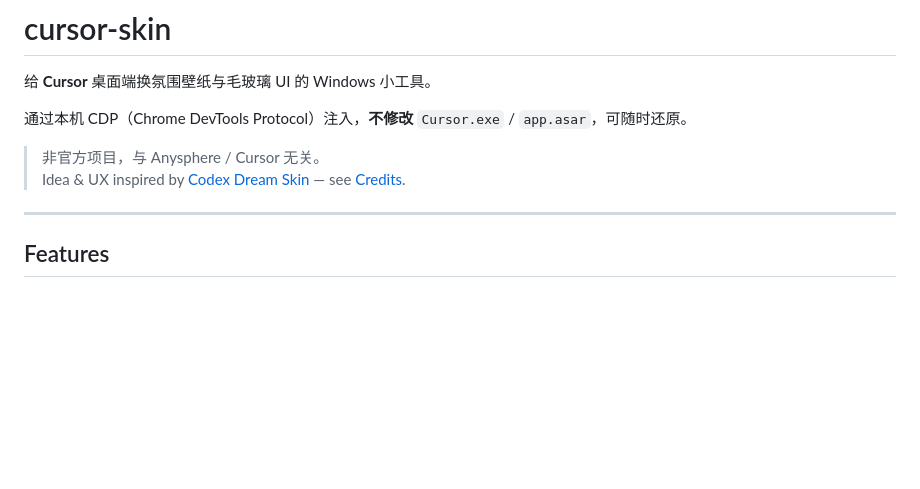
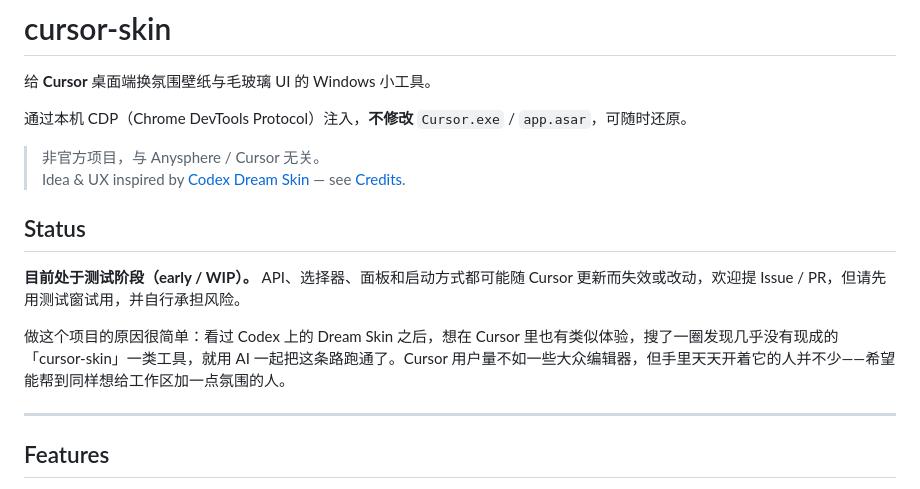
Before and after one commit to centerridache/cursor-skin, a Markdown page: README.md, the part around the change. GitHub-like rendering; blank space fills up the shorter version.

Commit message:
Document early testing status and project origin in README.
Co-authored-by: Cursor <cursoragent@cursor.com>

```diff
--- a/README.md
+++ b/README.md
@@ -6,6 +6,12 @@
 
 > 非官方项目，与 Anysphere / Cursor 无关。
 > Idea & UX inspired by [Codex Dream Skin](https://github.com/Fei-Away/Codex-Dream-Skin) — see [Credits](#credits--acknowledgements).
+
+## Status
+
+**目前处于测试阶段（early / WIP）。** API、选择器、面板和启动方式都可能随 Cursor 更新而失效或改动，欢迎提 Issue / PR，但请先用测试窗试用，并自行承担风险。
+
+做这个项目的原因很简单：看过 Codex 上的 Dream Skin 之后，想在 Cursor 里也有类似体验，搜了一圈发现几乎没有现成的「cursor-skin」一类工具，就用 AI 一起把这条路跑通了。Cursor 用户量不如一些大众编辑器，但手里天天开着它的人并不少——希望能帮到同样想给工作区加一点氛围的人。
 
 ---
 
```
